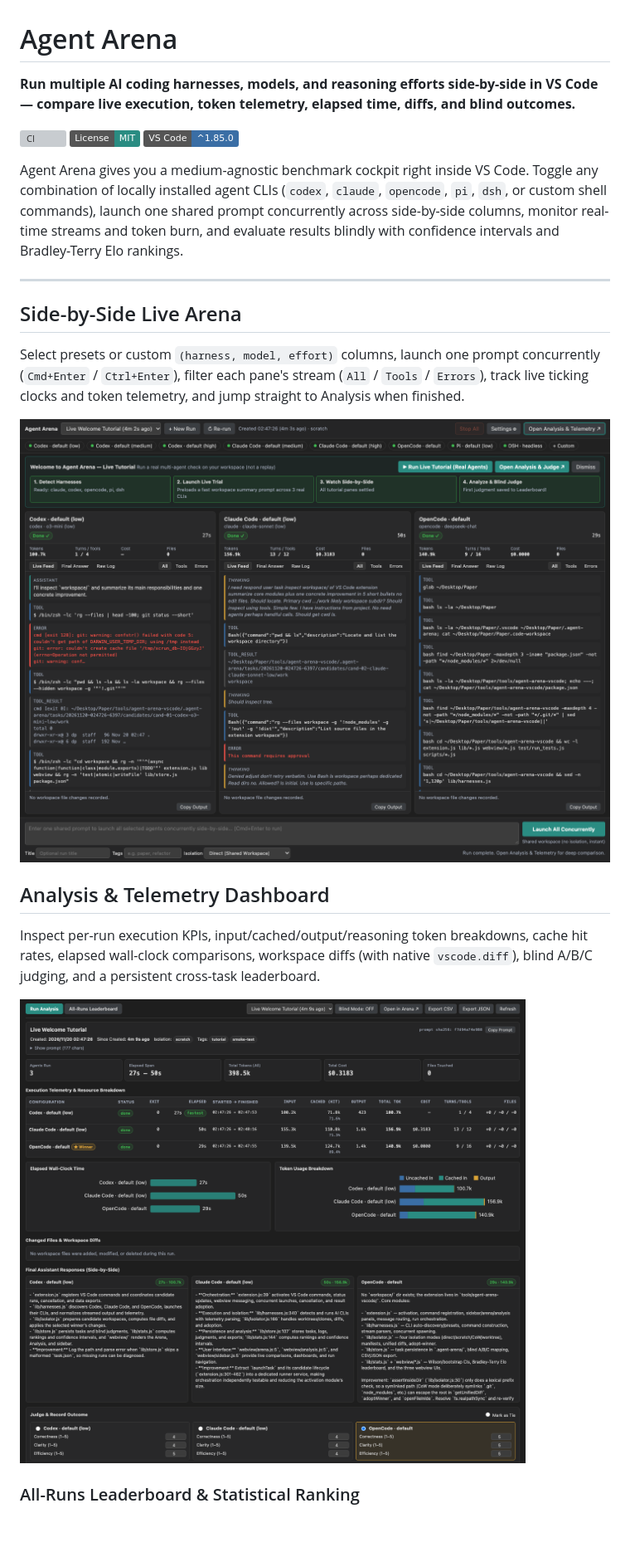
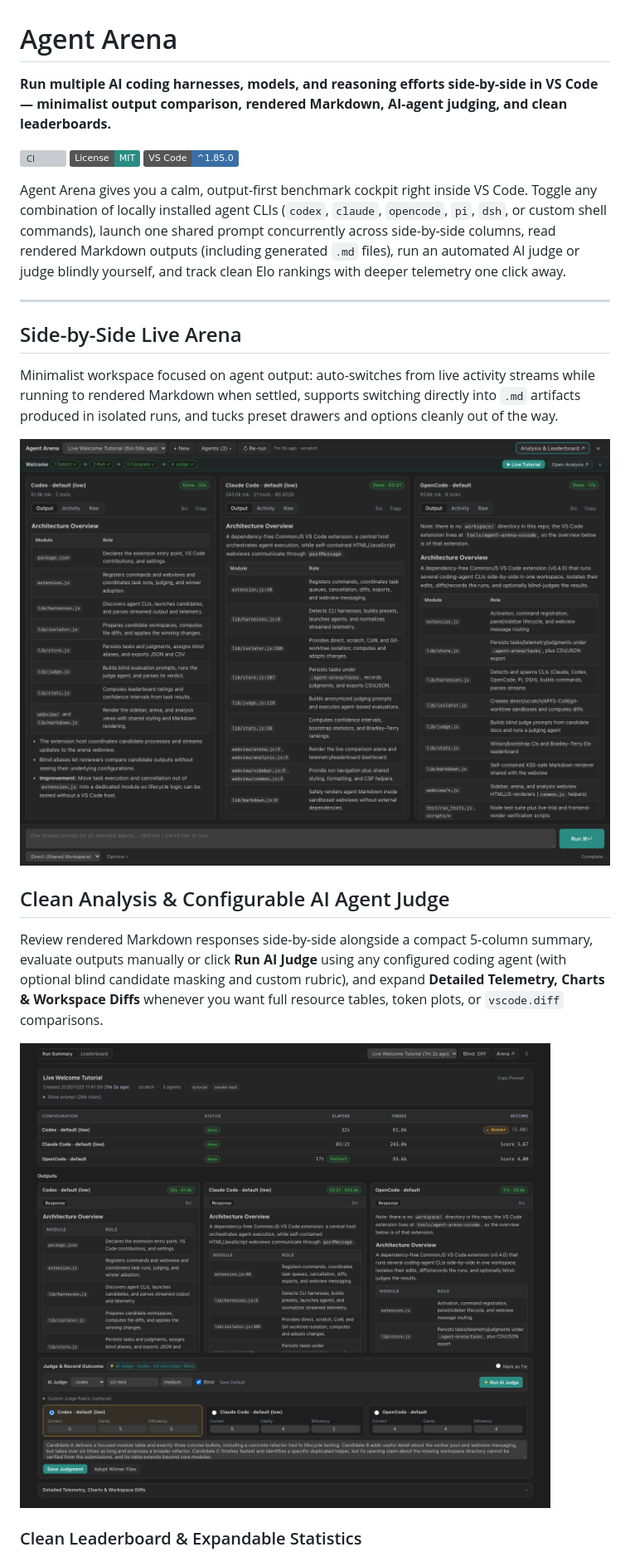
Before and after one commit to Osgood001/agent-arena-vscode, a Markdown page: README.md, the part around one of its changes. Shown at 83% size. GitHub-like rendering; pictures changed too: docs/screenshots/analysis-telemetry.png, docs/screenshots/arena-side-by-side.png; badges without logos; blank space fills up the shorter version; grey boxes are pictures that could not be loaded.

Commit message:
feat: Agent Arena v0.4.0 — minimalist UI, Markdown rendering, and AI agent judge

```diff
--- a/README.md
+++ b/README.md
@@ -1,22 +1,22 @@
 # Agent Arena
 
-**Run multiple AI coding harnesses, models, and reasoning efforts side-by-side in VS Code — compare live execution, token telemetry, elapsed time, diffs, and blind outcomes.**
+**Run multiple AI coding harnesses, models, and reasoning efforts side-by-side in VS Code — minimalist output comparison, rendered Markdown, AI-agent judging, and clean leaderboards.**
 
 [![CI](https://github.com/Osgood001/agent-arena-vscode/actions/workflows/ci.yml/badge.svg)](https://github.com/Osgood001/agent-arena-vscode/actions/workflows/ci.yml)
 [![License: MIT](https://img.shields.io/badge/License-MIT-2a8c82.svg)](LICENSE)
 [![VS Code Engine](https://img.shields.io/badge/VS%20Code-%5E1.85.0-3a6ea5.svg)](https://code.visualstudio.com/)
 
-Agent Arena gives you a medium-agnostic benchmark cockpit right inside VS Code. Toggle any combination of locally installed agent CLIs (`codex`, `claude`, `opencode`, `pi`, `dsh`, or custom shell commands), launch one shared prompt concurrently across side-by-side columns, monitor real-time streams and token burn, and evaluate results blindly with confidence intervals and Bradley-Terry Elo rankings.
+Agent Arena gives you a calm, output-first benchmark cockpit right inside VS Code. Toggle any combination of locally installed agent CLIs (`codex`, `claude`, `opencode`, `pi`, `dsh`, or custom shell commands), launch one shared prompt concurrently across side-by-side columns, read rendered Markdown outputs (including generated `.md` files), run an automated AI judge or judge blindly yourself, and track clean Elo rankings with deeper telemetry one click away.
 
 ---
 
 ## Side-by-Side Live Arena
 
-Select presets or custom `(harness, model, effort)` columns, launch one prompt concurrently (`Cmd+Enter` / `Ctrl+Enter`), filter each pane's stream (`All` / `Tools` / `Errors`), track live ticking clocks and token telemetry, and jump straight to Analysis when finished.
+Minimalist workspace focused on agent output: auto-switches from live activity streams while running to rendered Markdown when settled, supports switching directly into `.md` artifacts produced in isolated runs, and tucks preset drawers and options cleanly out of the way.
 
 ![Agent Arena Side-by-Side Workspace](docs/screenshots/arena-side-by-side.png)
 
-## Analysis & Telemetry Dashboard
+## Clean Analysis & Configurable AI Agent Judge
 
-Inspect per-run execution KPIs, input/cached/output/reasoning token breakdowns, cache hit rates, elapsed wall-clock comparisons, workspace diffs (with native `vscode.diff`), blind A/B/C judging, and a persistent cross-task leaderboard.
+Review rendered Markdown responses side-by-side alongside a compact 5-column summary, evaluate outputs manually or click **Run AI Judge** using any configured coding agent (with optional blind candidate masking and custom rubric), and expand **Detailed Telemetry, Charts & Workspace Diffs** whenever you want full resource tables, token plots, or `vscode.diff` comparisons.
 
@@ -24,3 +24,3 @@ Inspect per-run execution KPIs, input/cached/output/reasoning token breakdowns,
 
-### All-Runs Leaderboard & Statistical Ranking
+### Clean Leaderboard & Expandable Statistics
 
```
Also changed, not shown: other parts of README.md (+24 -25 lines), CHANGELOG.md (+7 -0 lines), docs/screenshots/analysis-leaderboard.png, 12 other files.
